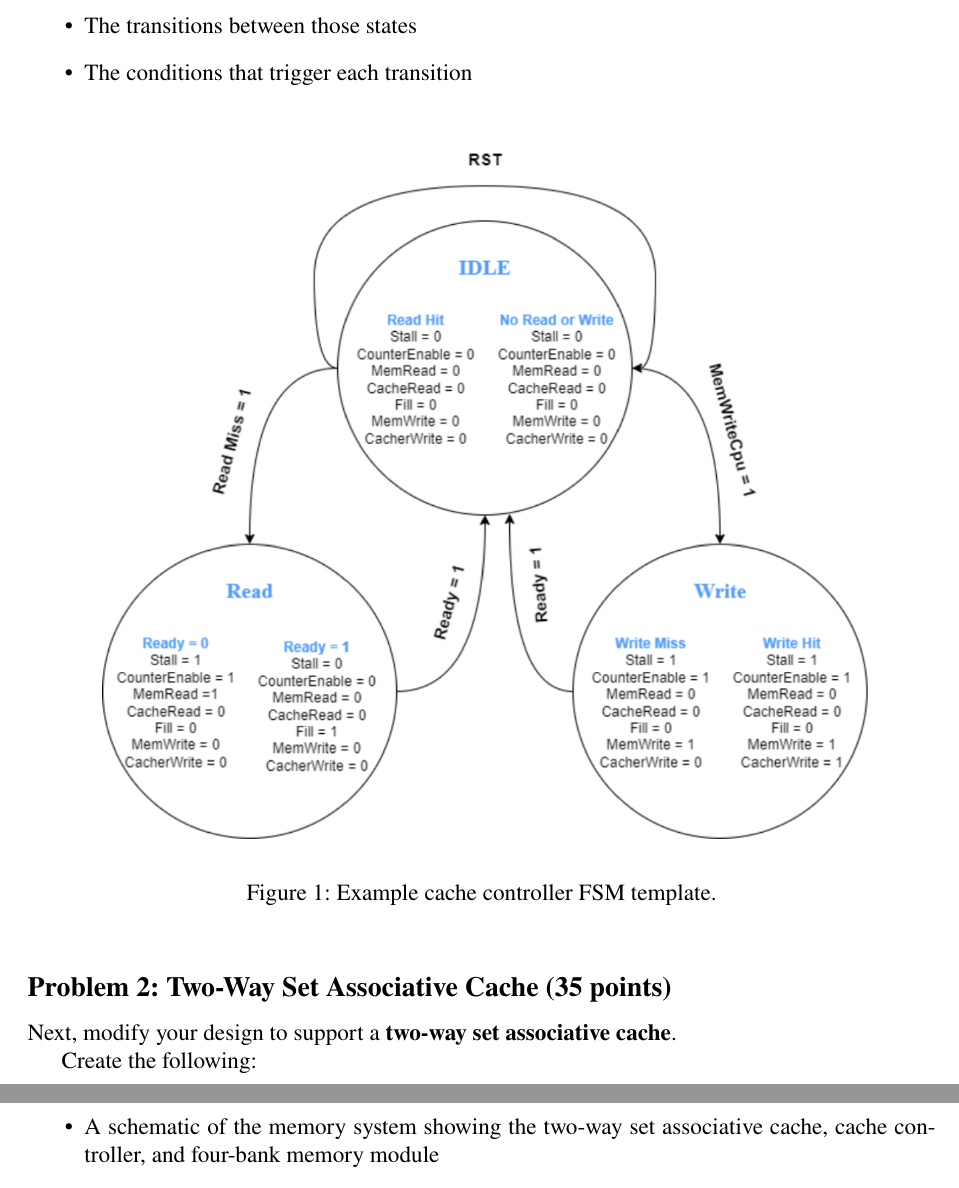
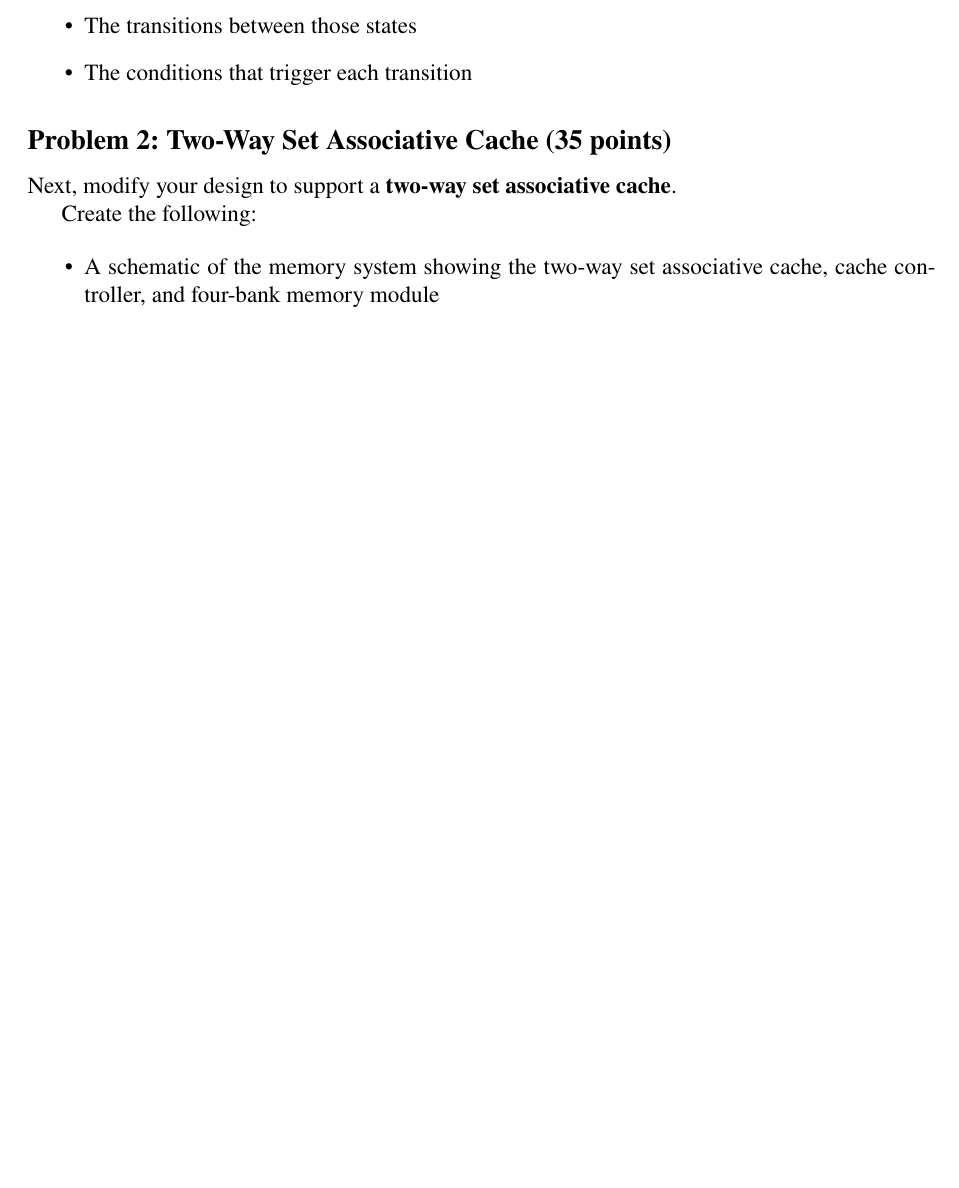
Before and after one commit to Tiparium/CS_147_Handouts, a LaTeX problem sheet (assignments/hw05/writeup/lab5.tex): two parts of pages 2 and 3 of 3 before the commit and part of page 2 of 3 after it, the two joined at a grey line, cut so that both start at the same text, the shorter picture padded with empty space. Compiled offline with pdfLaTeX.

Commit message:
Sync canonical HW5 writeup from main

```diff
--- a/assignments/hw05/writeup/lab5.tex
+++ b/assignments/hw05/writeup/lab5.tex
@@ -66,12 +66,6 @@ The diagram should show:
 \item The conditions that trigger each transition
 \end{itemize}
 
-\begin{figure}[h]
-\centering
-\includegraphics[width=0.9\textwidth]{src/cache_sontroller_FSM_template.png}
-\caption{Example cache controller FSM template.}
-\end{figure}
-
 \subsection*{Problem 2: Two-Way Set Associative Cache (35 points)}
 
 Next, modify your design to support a \textbf{two-way set associative cache}.
```
Also changed, not shown: assignments/hw05/writeup/lab5.pdf, assignments/hw05/writeup/src/cache_sontroller_FSM_template.png (deleted).
